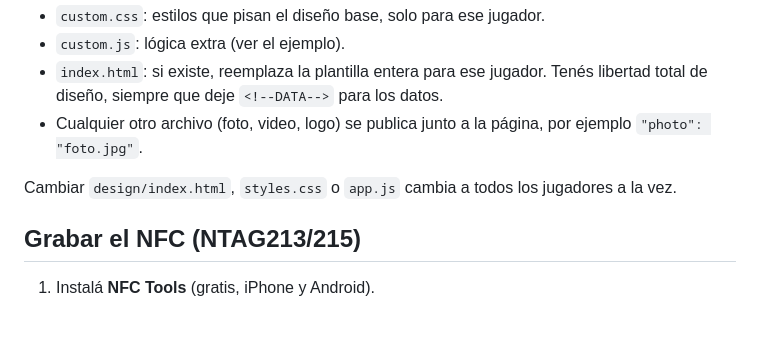
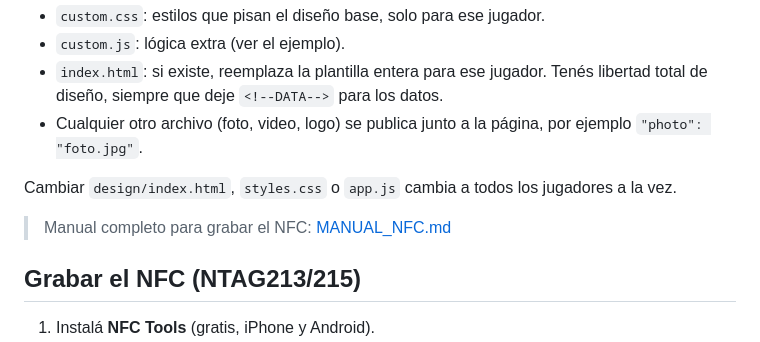
Before and after one commit to darkside-hz/cs2card, a Markdown page: README.md, the part around the change. GitHub-like rendering; blank space fills up the shorter version.

Commit message:
manual para grabar el NFC

```diff
--- a/README.md
+++ b/README.md
@@ -58,6 +58,8 @@ El NFC guarda solo el link `…/<slug>/`. Todo lo que se muestra en ese link se
 
 Cambiar `design/index.html`, `styles.css` o `app.js` cambia a todos los jugadores a la vez.
 
+> Manual completo para grabar el NFC: [MANUAL_NFC.md](MANUAL_NFC.md)
+
 ## Grabar el NFC (NTAG213/215)
 
 1. Instalá **NFC Tools** (gratis, iPhone y Android).
```
Also changed, not shown: MANUAL_NFC.md (added, +38 -0 lines).
